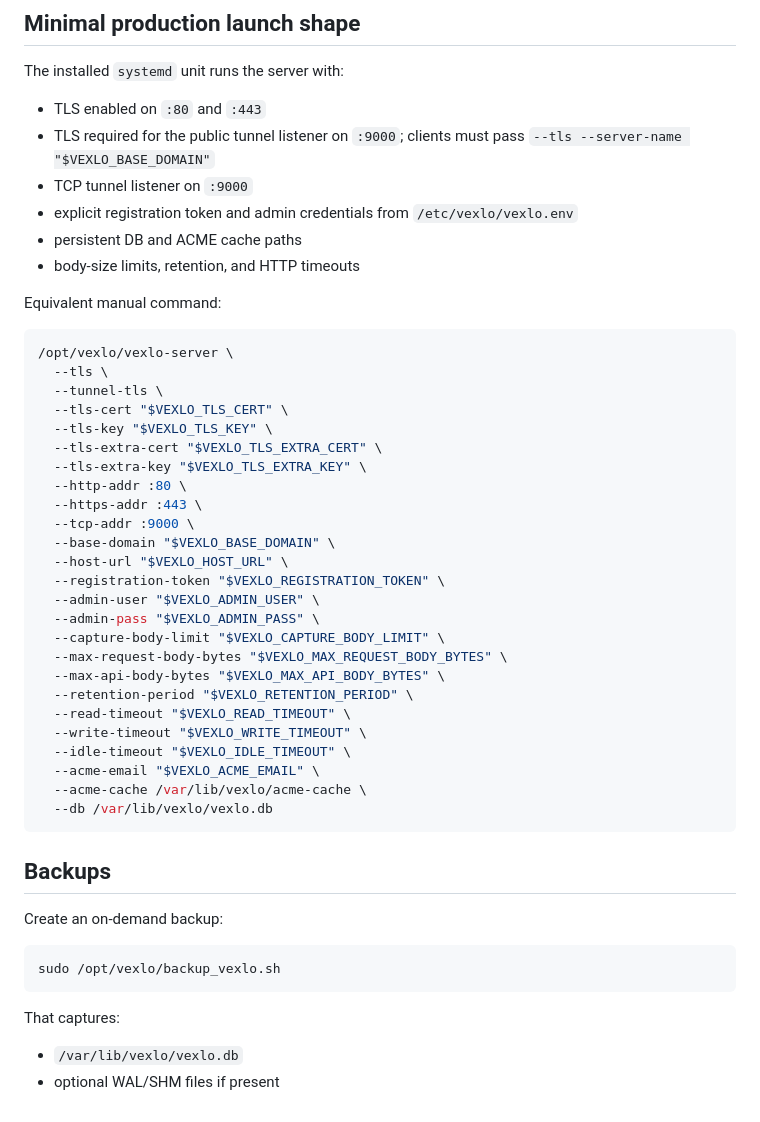
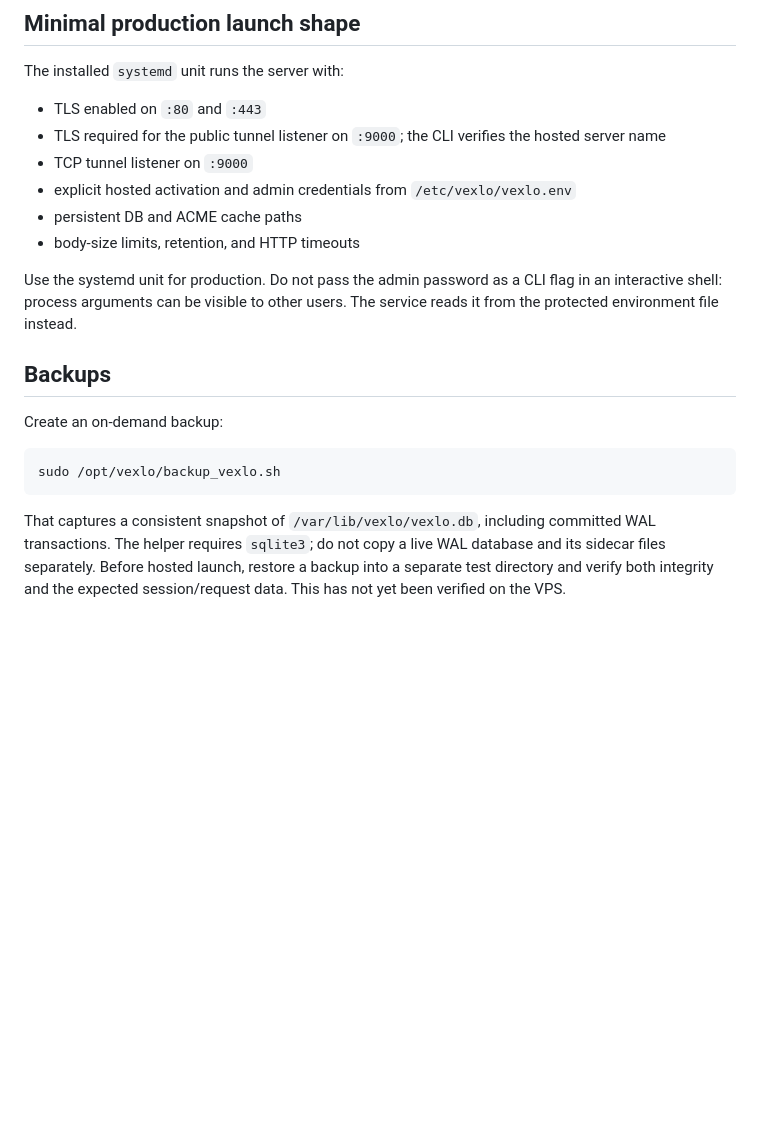
Before and after one commit to sundaramrai/vexlo, a Markdown page: deploy/README.md, the part around one of its changes. Drawn GitHub-style; blank space fills up the shorter version.

````diff
--- a/deploy/README.md
+++ b/deploy/README.md
@@ -87,41 +117,15 @@ sudo ln -sf /opt/vexlo/sync_certificates.sh /etc/letsencrypt/renewal-hooks/deplo
 The installed `systemd` unit runs the server with:
 
 - TLS enabled on `:80` and `:443`
-- TLS required for the public tunnel listener on `:9000`; clients must pass `--tls --server-name "$VEXLO_BASE_DOMAIN"`
+- TLS required for the public tunnel listener on `:9000`; the CLI verifies the hosted server name
 - TCP tunnel listener on `:9000`
-- explicit registration token and admin credentials from `/etc/vexlo/vexlo.env`
+- explicit hosted activation and admin credentials from `/etc/vexlo/vexlo.env`
 - persistent DB and ACME cache paths
 - body-size limits, retention, and HTTP timeouts
 
-Equivalent manual command:
-
-```bash
-/opt/vexlo/vexlo-server \
-  --tls \
-  --tunnel-tls \
-  --tls-cert "$VEXLO_TLS_CERT" \
-  --tls-key "$VEXLO_TLS_KEY" \
-  --tls-extra-cert "$VEXLO_TLS_EXTRA_CERT" \
-  --tls-extra-key "$VEXLO_TLS_EXTRA_KEY" \
-  --http-addr :80 \
-  --https-addr :443 \
-  --tcp-addr :9000 \
-  --base-domain "$VEXLO_BASE_DOMAIN" \
-  --host-url "$VEXLO_HOST_URL" \
-  --registration-token "$VEXLO_REGISTRATION_TOKEN" \
-  --admin-user "$VEXLO_ADMIN_USER" \
-  --admin-pass "$VEXLO_ADMIN_PASS" \
-  --capture-body-limit "$VEXLO_CAPTURE_BODY_LIMIT" \
-  --max-request-body-bytes "$VEXLO_MAX_REQUEST_BODY_BYTES" \
-  --max-api-body-bytes "$VEXLO_MAX_API_BODY_BYTES" \
-  --retention-period "$VEXLO_RETENTION_PERIOD" \
-  --read-timeout "$VEXLO_READ_TIMEOUT" \
-  --write-timeout "$VEXLO_WRITE_TIMEOUT" \
-  --idle-timeout "$VEXLO_IDLE_TIMEOUT" \
-  --acme-email "$VEXLO_ACME_EMAIL" \
-  --acme-cache /var/lib/vexlo/acme-cache \
-  --db /var/lib/vexlo/vexlo.db
-```
+Use the systemd unit for production. Do not pass the admin password as a CLI
+flag in an interactive shell: process arguments can be visible to other users.
+The service reads it from the protected environment file instead.
 
 ## Backups
 
@@ -131,7 +135,8 @@ Create an on-demand backup:
 sudo /opt/vexlo/backup_vexlo.sh
 ```
 
-That captures:
-
-- `/var/lib/vexlo/vexlo.db`
-- optional WAL/SHM files if present
+That captures a consistent snapshot of `/var/lib/vexlo/vexlo.db`, including
+committed WAL transactions. The helper requires `sqlite3`; do not copy a live
+WAL database and its sidecar files separately. Before hosted launch, restore
+a backup into a separate test directory and verify both integrity and the
+expected session/request data. This has not yet been verified on the VPS.
````
Also changed, not shown: other parts of deploy/README.md (+49 -19 lines).
